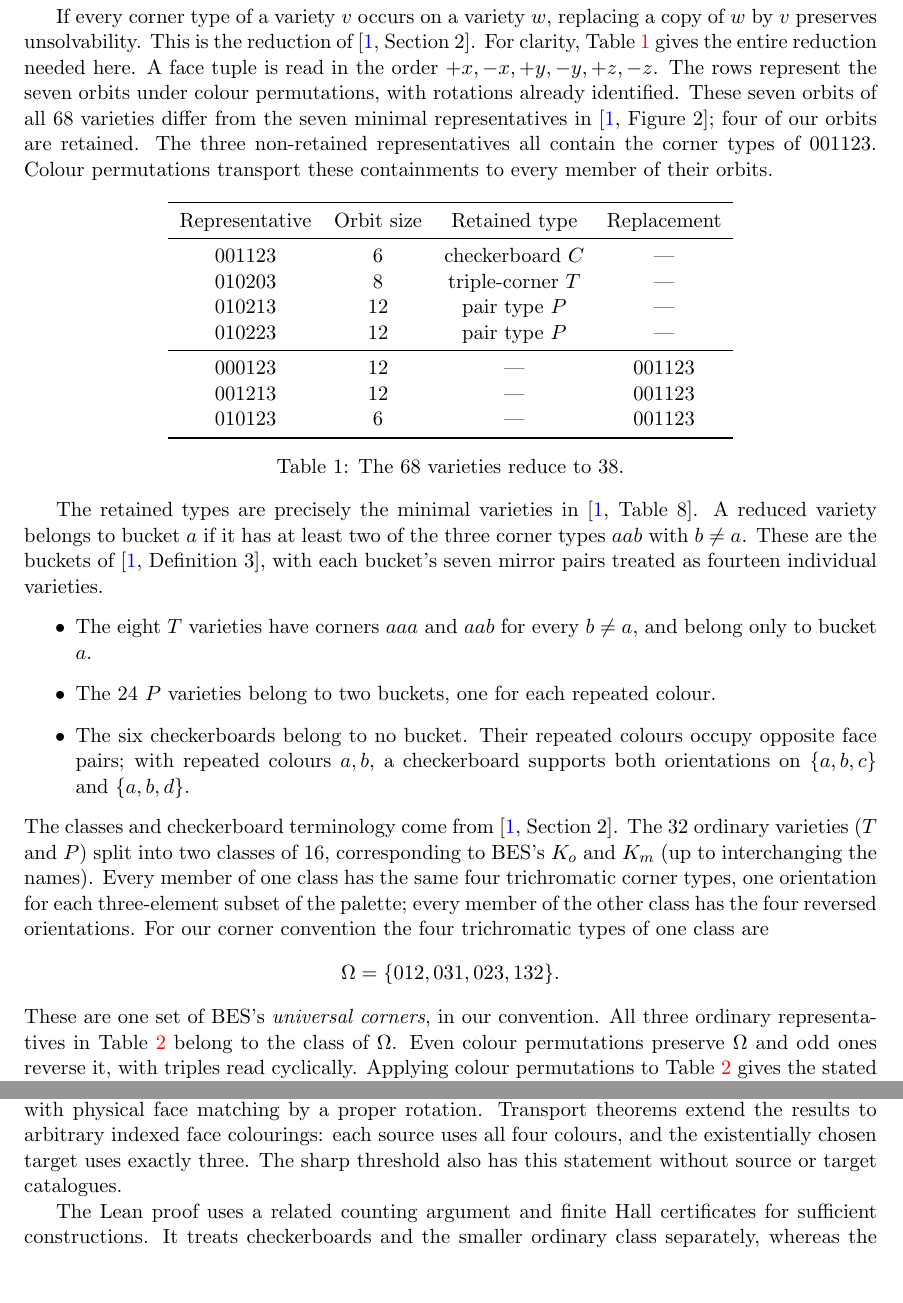
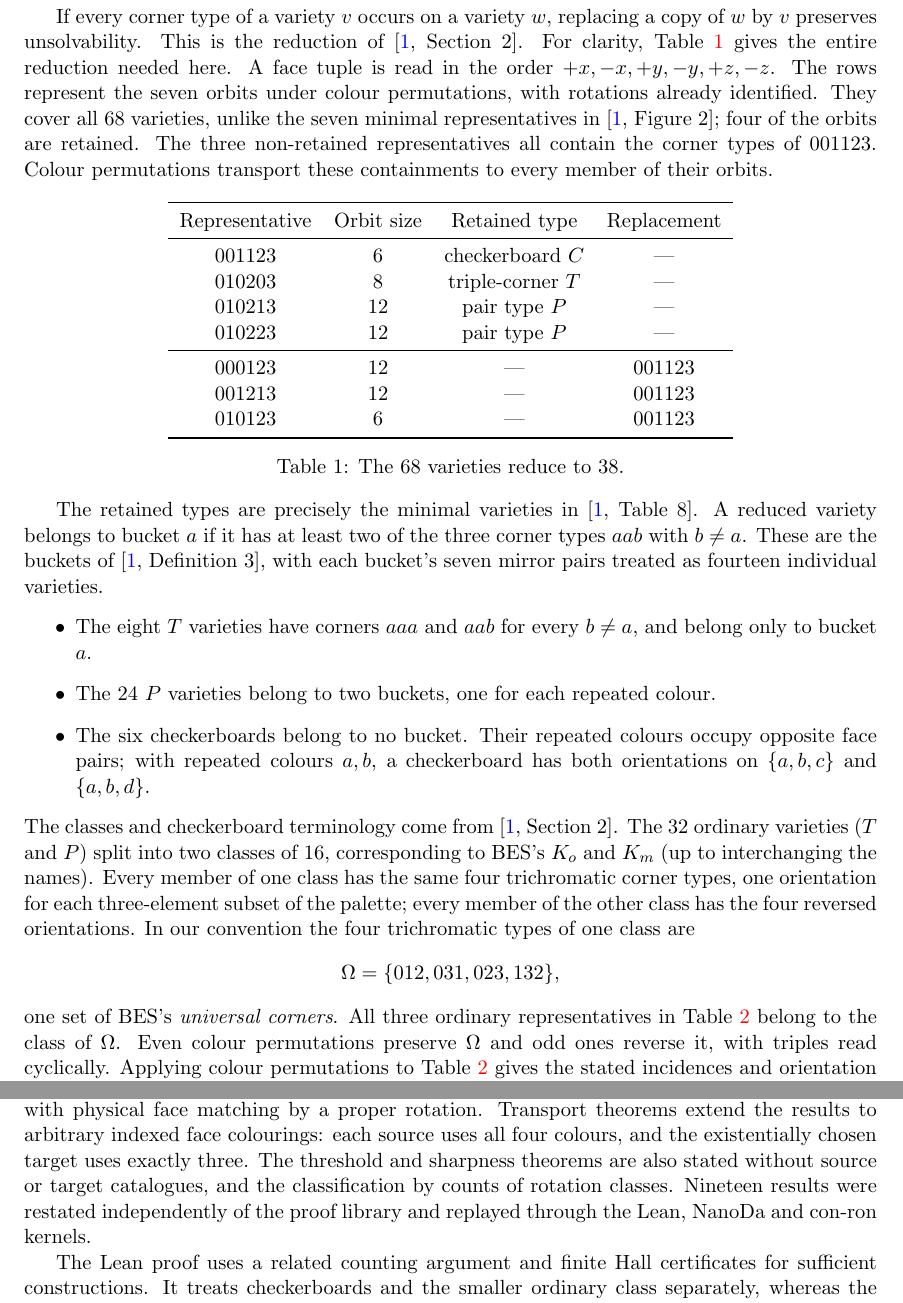
Before and after one commit to jasondavies/four-to-three-colour-cubes, a LaTeX paper (paper/macmahon-four-to-three.tex): two parts of pages 2 and 5 of 6, joined at a grey line, cut so that both start at the same text, the shorter picture padded with empty space. Compiled offline with pdfLaTeX.

Commit message:
Tighten paper and document all solver runs
Update Section 5 for the geometric classification and three-kernel replay,
cite the earlier paper, record Claude's review role, and tidy wording.
List the size-29 and exclusion runs in the README, whose saved outputs
were removed, and state that they cover the 38 reduced varieties.

```diff
--- a/paper/macmahon-four-to-three.tex
+++ b/paper/macmahon-four-to-three.tex
@@ -76,9 +76,9 @@ copy of $w$ by $v$ preserves unsolvability. This is the reduction of
 \cite[Section 2]{BES}. For clarity, Table~\ref{tab:reduction} gives the
 entire reduction needed here. A face tuple is read in the order
 $+x,-x,+y,-y,+z,-z$. The rows represent the seven orbits under colour
-permutations, with rotations already identified. These seven orbits of all
-68 varieties differ from the seven minimal representatives in
-\cite[Figure 2]{BES}; four of our orbits are retained. The three non-retained
+permutations, with rotations already identified. They cover all 68 varieties, unlike
+the seven minimal representatives in \cite[Figure 2]{BES}; four of the
+orbits are retained. The three non-retained
 representatives all contain the corner types of $001123$. Colour
 permutations transport these containments to every member of their orbits.
 
@@ -114,7 +114,7 @@ seven mirror pairs treated as fourteen individual varieties.
   colour.
 \item The six checkerboards belong to no bucket. Their repeated colours
   occupy opposite face pairs; with repeated colours $a,b$, a checkerboard
-  supports both orientations on $\{a,b,c\}$ and $\{a,b,d\}$.
+  has both orientations on $\{a,b,c\}$ and $\{a,b,d\}$.
 \end{itemize}
 The classes and checkerboard terminology come from \cite[Section 2]{BES}.
 The 32 ordinary varieties ($T$ and $P$) split into two classes of 16,
@@ -122,11 +122,11 @@ corresponding to BES's $K_o$ and $K_m$ (up to interchanging the names).
 Every member of one class has the same four trichromatic corner types,
 one orientation for each three-element subset of the palette; every
 member of the other class has the four reversed orientations.
-For our corner convention the four trichromatic types of one class are
+In our convention the four trichromatic types of one class are
 \[
- \Omega=\{012,031,023,132\}.
+ \Omega=\{012,031,023,132\},
 \]
-These are one set of BES's \emph{universal corners}, in our convention.
+one set of BES's \emph{universal corners}.
 All three ordinary representatives in Table~\ref{tab:corners} belong
 to the class of $\Omega$. Even colour permutations preserve $\Omega$
 and odd ones reverse it, with triples read cyclically. Applying colour
@@ -347,7 +347,10 @@ lemma, allowing repeated colours, equates cyclic corner matching with
 physical face matching by a proper rotation. Transport theorems extend
 the results to arbitrary indexed face colourings: each source uses all
 four colours, and the existentially chosen target uses exactly three.
-The sharp threshold also has this statement without source or target catalogues.
+The threshold and sharpness theorems are also stated without source or
+target catalogues, and the classification by counts of rotation classes.
+Nineteen results were restated independently of the proof library and
+replayed through the Lean, NanoDa and con-ron kernels.
 
 The Lean proof uses a related counting argument and finite Hall certificates for sufficient
 constructions. It treats checkerboards and the smaller ordinary class
```
Also changed, not shown: README.md, paper/macmahon-four-to-three.pdf, paper/macmahon-four-to-three.tex (12 more changed lines).
